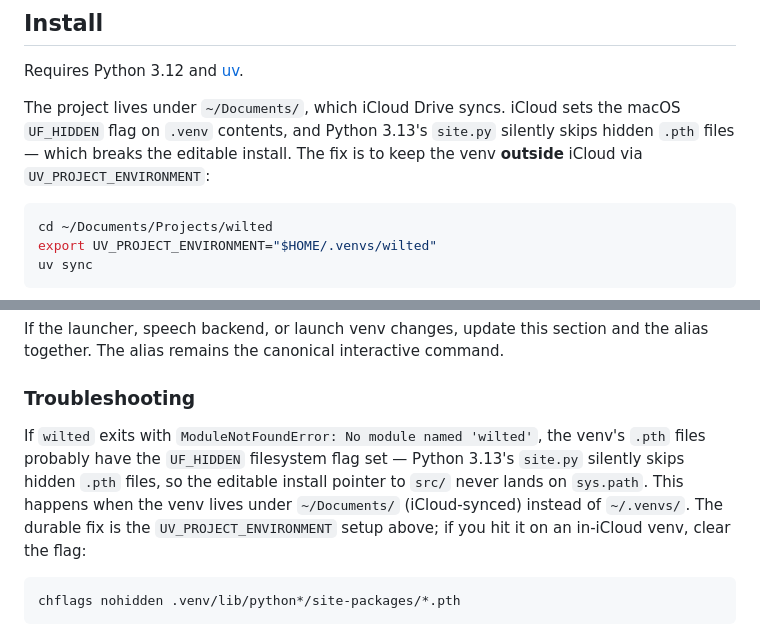
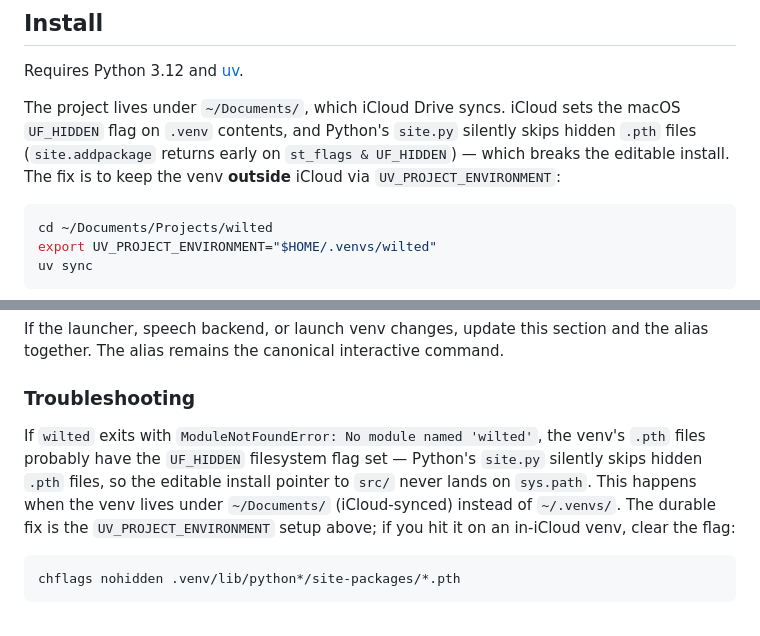
Before and after one commit to dave-schmidt-dev/wilted, a Markdown page: README.md, 2 parts joined by grey strips. Rendered like a GitHub page.

Commit message:
docs(readme): the .pth/UF_HIDDEN cause is not Python 3.13-specific
README claimed "Python 3.13's site.py" in both the Install note and the
Troubleshooting entry, while pyproject pins requires-python = ">=3.12,<3.13"
and the venv runs 3.12.13 — so the version named is one the project cannot
run. The mechanism is version-independent: site.addpackage returns early on
st_flags & UF_HIDDEN. Names the actual function instead of a version.

Inherited from BUG-3's write-up in the now-deleted BUGS.md. With that file
gone these two paragraphs are the only public record of the cause, so the
wrong version number mattered more than it did before.

````diff
--- a/README.md
+++ b/README.md
@@ -21,9 +21,10 @@ The product should feel like a private, local-first listening surface rather tha
 Requires Python 3.12 and [uv](https://docs.astral.sh/uv/).
 
 The project lives under `~/Documents/`, which iCloud Drive syncs. iCloud sets the
-macOS `UF_HIDDEN` flag on `.venv` contents, and Python 3.13's `site.py` silently
-skips hidden `.pth` files — which breaks the editable install. The fix is to keep
-the venv **outside** iCloud via `UV_PROJECT_ENVIRONMENT`:
+macOS `UF_HIDDEN` flag on `.venv` contents, and Python's `site.py` silently skips
+hidden `.pth` files (`site.addpackage` returns early on `st_flags & UF_HIDDEN`) —
+which breaks the editable install. The fix is to keep the venv **outside** iCloud
+via `UV_PROJECT_ENVIRONMENT`:
 
 ```bash
 cd ~/Documents/Projects/wilted
@@ -97,7 +98,7 @@ and the alias together. The alias remains the canonical interactive command.
 
 ### Troubleshooting
 
-If `wilted` exits with `ModuleNotFoundError: No module named 'wilted'`, the venv's `.pth` files probably have the `UF_HIDDEN` filesystem flag set — Python 3.13's `site.py` silently skips hidden `.pth` files, so the editable install pointer to `src/` never lands on `sys.path`. This happens when the venv lives under `~/Documents/` (iCloud-synced) instead of `~/.venvs/`. The durable fix is the `UV_PROJECT_ENVIRONMENT` setup above; if you hit it on an in-iCloud venv, clear the flag:
+If `wilted` exits with `ModuleNotFoundError: No module named 'wilted'`, the venv's `.pth` files probably have the `UF_HIDDEN` filesystem flag set — Python's `site.py` silently skips hidden `.pth` files, so the editable install pointer to `src/` never lands on `sys.path`. This happens when the venv lives under `~/Documents/` (iCloud-synced) instead of `~/.venvs/`. The durable fix is the `UV_PROJECT_ENVIRONMENT` setup above; if you hit it on an in-iCloud venv, clear the flag:
 
 ```bash
 chflags nohidden .venv/lib/python*/site-packages/*.pth
````
